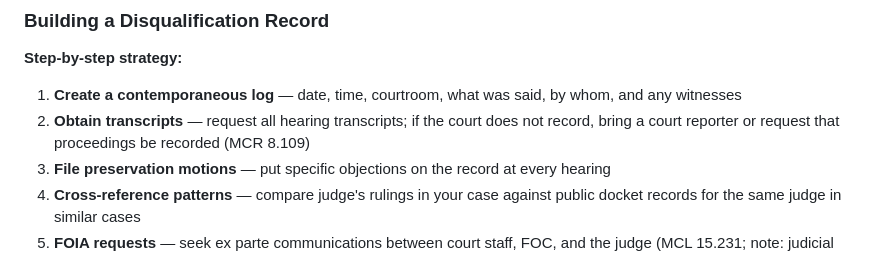
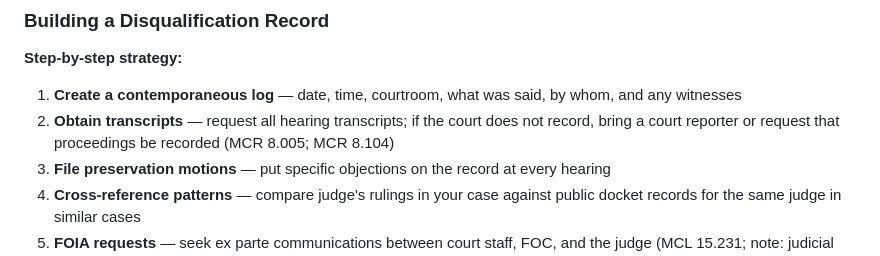
Before and after one commit to fatcrapinmybutt/Michigan-MCLA, a Markdown page: catalogue.md, the part around the change. Rendered like a GitHub page.

Commit message:
Update catalogue.md
Co-authored-by: Copilot <175728472+Copilot@users.noreply.github.com>

```diff
--- a/catalogue.md
+++ b/catalogue.md
@@ -1931,7 +1931,7 @@ This section expands §7's disqualification framework with **strategic patterns*
 **Step-by-step strategy:**
 
 1. **Create a contemporaneous log** — date, time, courtroom, what was said, by whom, and any witnesses
-2. **Obtain transcripts** — request all hearing transcripts; if the court does not record, bring a court reporter or request that proceedings be recorded (MCR 8.109)
+2. **Obtain transcripts** — request all hearing transcripts; if the court does not record, bring a court reporter or request that proceedings be recorded (MCR 8.005; MCR 8.104)
 3. **File preservation motions** — put specific objections on the record at every hearing
 4. **Cross-reference patterns** — compare judge's rulings in your case against public docket records for the same judge in similar cases
 5. **FOIA requests** — seek ex parte communications between court staff, FOC, and the judge (MCL 15.231; note: judicial deliberations may be exempt under MCL 15.243(1)(m))
```
